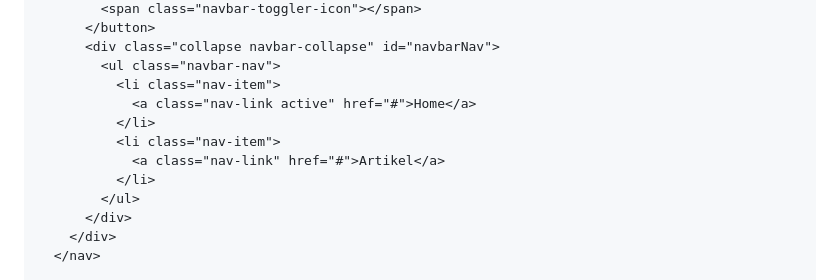
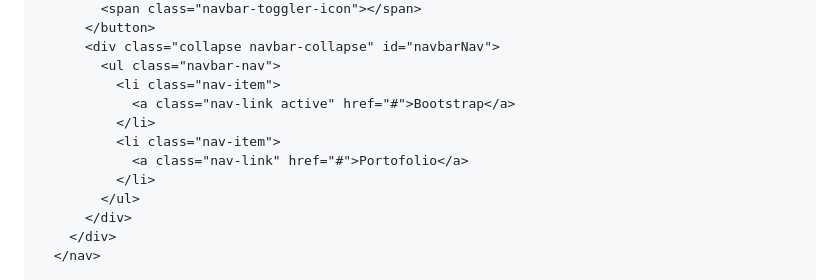
Before and after one commit to MarsyaNabila/Lab6Web, a Markdown page: README.md, the part around one of its changes. Drawn GitHub-style.

```diff
--- a/README.md
+++ b/README.md
@@ -39,10 +39,10 @@
       <div class="collapse navbar-collapse" id="navbarNav">
         <ul class="navbar-nav">
           <li class="nav-item">
-            <a class="nav-link active" href="#">Home</a>
+            <a class="nav-link active" href="#">Bootstrap</a>
           </li>
           <li class="nav-item">
-            <a class="nav-link" href="#">Artikel</a>
+            <a class="nav-link" href="#">Portofolio</a>
           </li>
         </ul>
       </div>
```
Also changed, not shown: other parts of README.md (+3 -1 lines).
